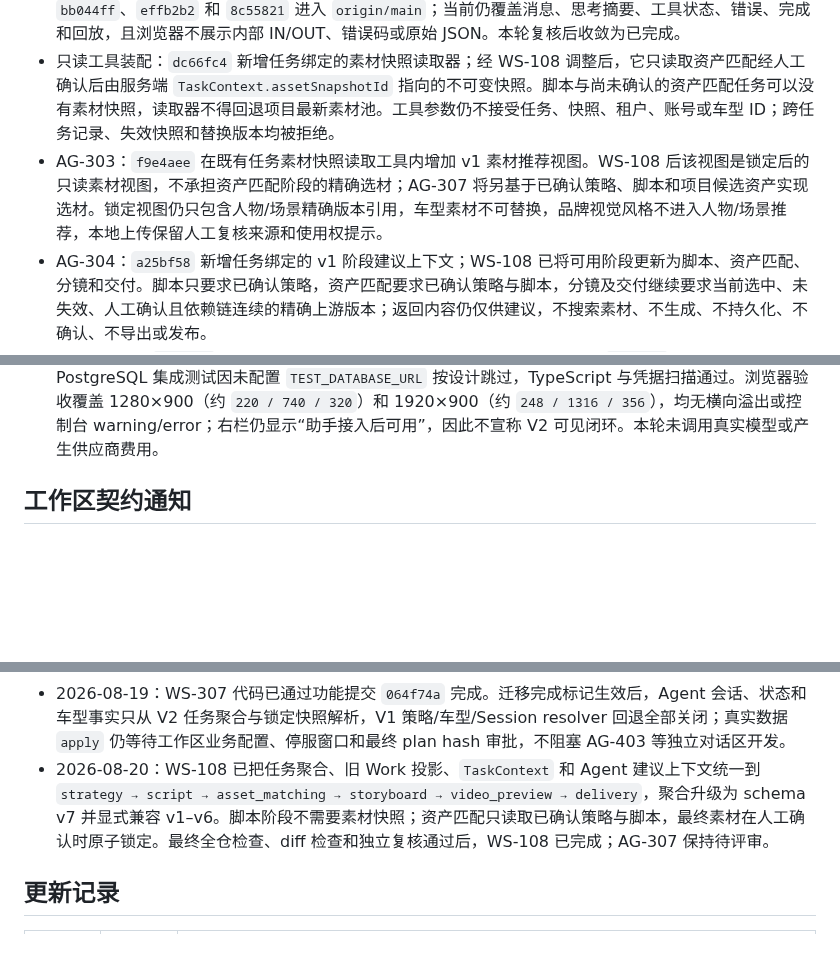
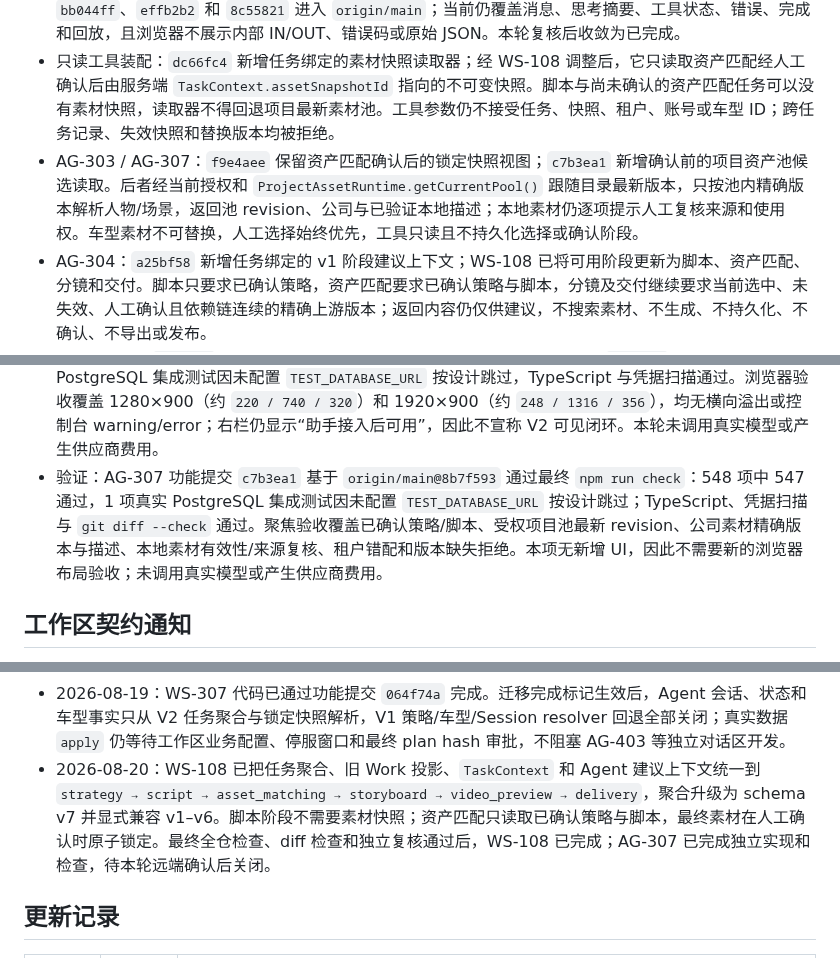
Before and after one commit to jiaqi-0625/yhc_agent, a Markdown page: docs/plans/agent-dialog-track-todo.md, 3 parts joined by grey strips. GitHub-like rendering; blank space fills up the shorter version.

```diff
--- a/docs/plans/agent-dialog-track-todo.md
+++ b/docs/plans/agent-dialog-track-todo.md
@@ -130,7 +130,7 @@ WS-108 的共享工作流调整已通过最终全仓检查和独立复核，并
 - AG-102 / AG-104 / AG-105：任务切换上下文、会话新建/恢复/取消/重置和精简只读任务摘要均已在当前模块边界内实现；摘要使用服务端解析的品牌、车型、项目、任务、当前阶段、revision 与可用快照引用，不携带模型声明的身份、权限或额度。本轮全仓测试和浏览器上下文回归通过后收敛为已完成。
 - AG-201 / AG-202 / AG-207：版本化 `AgentStreamEvent`、流式时间线迁移与非技术业务摘要已随 `bb044ff`、`effb2b2` 和 `8c55821` 进入 `origin/main`；当前仍覆盖消息、思考摘要、工具状态、错误、完成和回放，且浏览器不展示内部 IN/OUT、错误码或原始 JSON。本轮复核后收敛为已完成。
 - 只读工具装配：`dc66fc4` 新增任务绑定的素材快照读取器；经 WS-108 调整后，它只读取资产匹配经人工确认后由服务端 `TaskContext.assetSnapshotId` 指向的不可变快照。脚本与尚未确认的资产匹配任务可以没有素材快照，读取器不得回退项目最新素材池。工具参数仍不接受任务、快照、租户、账号或车型 ID；跨任务记录、失效快照和替换版本均被拒绝。
-- AG-303：`f9e4aee` 在既有任务素材快照读取工具内增加 v1 素材推荐视图。WS-108 后该视图是锁定后的只读素材视图，不承担资产匹配阶段的精确选材；AG-307 将另基于已确认策略、脚本和项目候选资产实现选材。锁定视图仍只包含人物/场景精确版本引用，车型素材不可替换，品牌视觉风格不进入人物/场景推荐，本地上传保留人工复核来源和使用权提示。
+- AG-303 / AG-307：`f9e4aee` 保留资产匹配确认后的锁定快照视图；`c7b3ea1` 新增确认前的项目资产池候选读取。后者经当前授权和 `ProjectAssetRuntime.getCurrentPool()` 跟随目录最新版本，只按池内精确版本解析人物/场景，返回池 revision、公司与已验证本地描述；本地素材仍逐项提示人工复核来源和使用权。车型素材不可替换，人工选择始终优先，工具只读且不持久化选择或确认阶段。
 - AG-304：`a25bf58` 新增任务绑定的 v1 阶段建议上下文；WS-108 已将可用阶段更新为脚本、资产匹配、分镜和交付。脚本只要求已确认策略，资产匹配要求已确认策略与脚本，分镜及交付继续要求当前选中、未失效、人工确认且依赖链连续的精确上游版本；返回内容仍仅供建议，不搜索素材、不生成、不持久化、不确认、不导出或发布。
 - 流式与面板：`effb2b2` 已补齐运行幂等、服务端事件回放和客户端断线续传；`87b02ad` 在正式领取 AG-205 后实现面板拖动、键盘调宽、折叠和快捷键，并动态保留主工作区最小宽度。此前 `b4e75bf` 撤回的是未领取任务时的越界改动，不再代表当前实现状态。相关提交已进入 `origin/main`。
 - AG-206：`a4c7c0a` 在既有服务端账号会话、任务上下文和负责人状态展示上接入 `/v1/workspace/me/budget`。额度查询只使用当前 Bearer SessionScope，不接受客户端账号身份；前端复核返回账号、币种和余额恒等式后展示可用、已用和预留金额，未配置或读取失败时明确降级且不伪造余额。账号切换会先清空旧任务上下文，再加载新账号额度与会话。
@@ -153,6 +153,7 @@ WS-108 的共享工作流调整已通过最终全仓检查和独立复核，并
 - 验证：`6a52089` 基于 `origin/main@c4f000d` 完成对话区错误适配；`npm run check` 通过（373/373 测试、类型检查、凭据扫描），Agent 面板聚焦测试 11/11 通过。代码与规格复审无 P0/P1/P2；未调用真实模型、未执行操作卡片，也未修改工作区代码或台账。
 - 验证：WS-307 功能提交变基为 `064f74a` 后，V2 `TaskContext`、车型快照 reader、迁移安全 runtime 和会话并发边界聚焦测试通过；与 WS-402、AG-404 热点合并独立复核无 P0/P1/P2，全仓 `npm run check` 通过（415/415 测试、类型检查、凭据扫描）。未调用真实模型，也未执行真实迁移 `apply`。
 - 验证：AG-403 基础接线 `bcb306c` 与加固提交 `f324f4e` 变基到 WS-308 / WS-405 最新 `origin/main` 后，Agent 聚焦测试 27/27 通过；`npm run check` 共发现 512 项测试，511 项通过，1 项真实 PostgreSQL 集成测试因未配置 `TEST_DATABASE_URL` 按设计跳过，TypeScript 与凭据扫描通过。浏览器验收覆盖 1280×900（约 `220 / 740 / 320`）和 1920×900（约 `248 / 1316 / 356`），均无横向溢出或控制台 warning/error；右栏仍显示“助手接入后可用”，因此不宣称 V2 可见闭环。本轮未调用真实模型或产生供应商费用。
+- 验证：AG-307 功能提交 `c7b3ea1` 基于 `origin/main@8b7f593` 通过最终 `npm run check`：548 项中 547 通过，1 项真实 PostgreSQL 集成测试因未配置 `TEST_DATABASE_URL` 按设计跳过；TypeScript、凭据扫描与 `git diff --check` 通过。聚焦验收覆盖已确认策略/脚本、受权项目池最新 revision、公司素材精确版本与描述、本地素材有效性/来源复核、租户错配和版本缺失拒绝。本项无新增 UI，因此不需要新的浏览器布局验收；未调用真实模型或产生供应商费用。
 
 ## 工作区契约通知
 
@@ -193,7 +194,7 @@ WS-108 的共享工作流调整已通过最终全仓检查和独立复核，并
 - 2026-08-19：WS-305 已通过功能提交 `3bf2a01` 完成并进入 `origin/main`。统一命令 API 只接受 `{ requestId, card }`，使用认证 SessionScope、最新授权、当前任务负责人、revision 和工作流状态执行；卡片文案与展示成本不具备授权或计费效力。策略生成、审批请求和回退均返回持久化命令 receipt，当前三类动作的服务端权威成本为 `free / 0 / charged=false`。Agent 仍不得自动执行卡片或把审批请求解释为已批准。
 - 2026-08-19：WS-306 已通过功能提交 `9271e1c` 完成。阶段版本与失效查询可供工作区/对话区只读展示，确认与回退写入继续要求显式人工操作、当前负责人、最新 revision 和动态授权；服务端推导确认依赖、策略哈希和递归失效范围。Agent 不得提供操作者身份、确认依赖、产物哈希或失效 ID，不能直接调用确认服务。
 - 2026-08-19：WS-307 代码已通过功能提交 `064f74a` 完成。迁移完成标记生效后，Agent 会话、状态和车型事实只从 V2 任务聚合与锁定快照解析，V1 策略/车型/Session resolver 回退全部关闭；真实数据 `apply` 仍等待工作区业务配置、停服窗口和最终 plan hash 审批，不阻塞 AG-403 等独立对话区开发。
-- 2026-08-20：WS-108 已把任务聚合、旧 Work 投影、`TaskContext` 和 Agent 建议上下文统一到 `strategy → script → asset_matching → storyboard → video_preview → delivery`，聚合升级为 schema v7 并显式兼容 v1–v6。脚本阶段不需要素材快照；资产匹配只读取已确认策略与脚本，最终素材在人工确认时原子锁定。最终全仓检查、diff 检查和独立复核通过后，WS-108 已完成；AG-307 保持待评审。
+- 2026-08-20：WS-108 已把任务聚合、旧 Work 投影、`TaskContext` 和 Agent 建议上下文统一到 `strategy → script → asset_matching → storyboard → video_preview → delivery`，聚合升级为 schema v7 并显式兼容 v1–v6。脚本阶段不需要素材快照；资产匹配只读取已确认策略与脚本，最终素材在人工确认时原子锁定。最终全仓检查、diff 检查和独立复核通过后，WS-108 已完成；AG-307 已完成独立实现和检查，待本轮远端确认后关闭。
 
 ## 更新记录
 
```
Also changed, not shown: other parts of docs/plans/agent-dialog-track-todo.md (+6 -5 lines).
